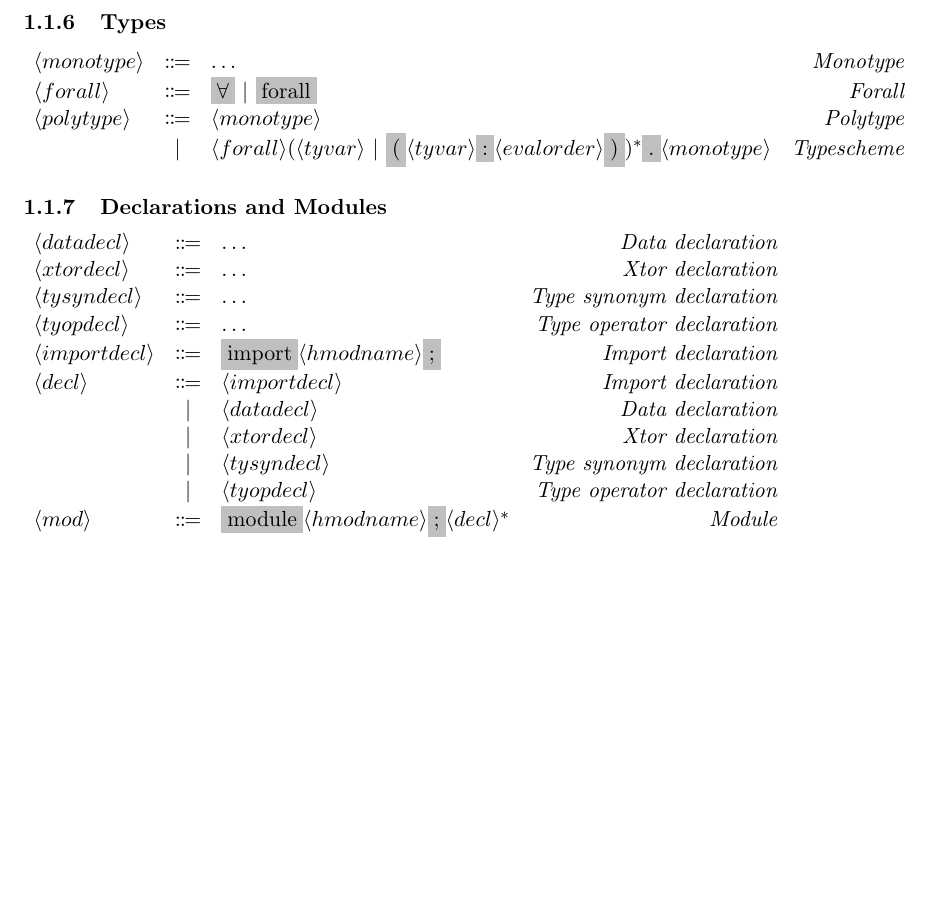
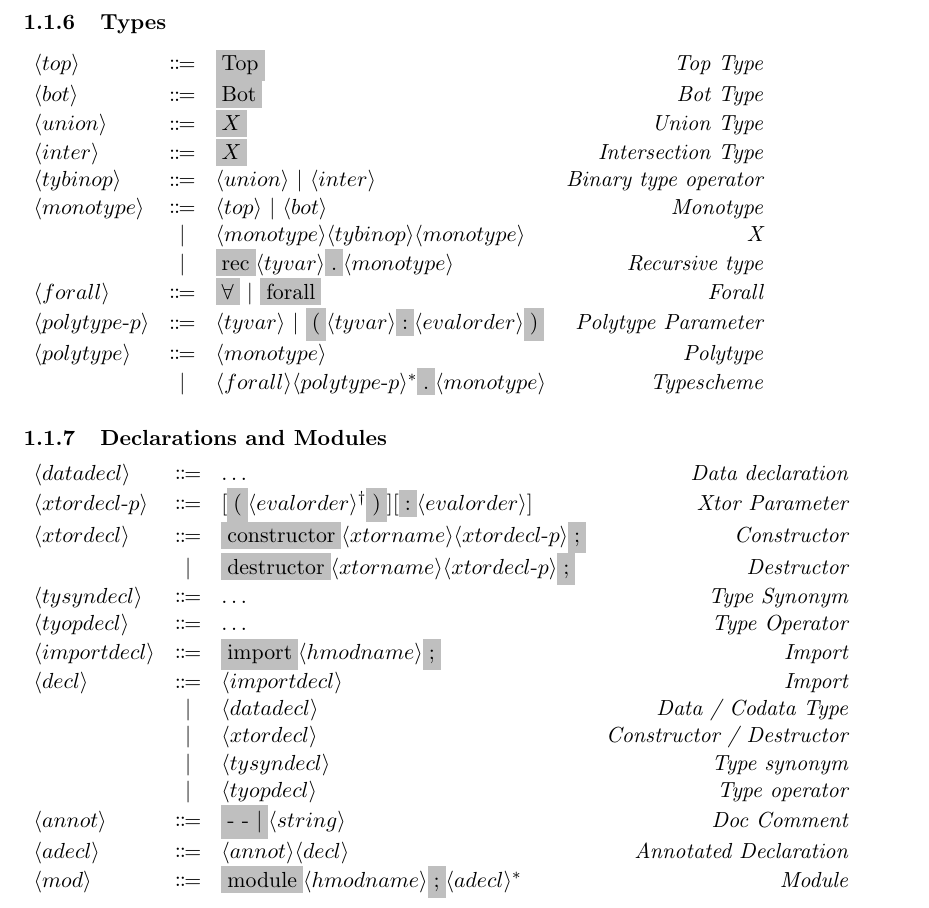
Before and after one commit to duo-lang/documentation, a LaTeX document (src/specification/rules.tex): part of page 3 of 3, cut so that both start at the same text, the shorter picture padded with empty space. Compiled offline with pdfLaTeX.

Commit message:
More syntax

```diff
--- a/src/specification/rules.tex
+++ b/src/specification/rules.tex
@@ -109,10 +109,18 @@ We use the abbreviation $\semicolonlist{x}$ in the grammar for a semicolon-separ
 \subsubsection{Types}
 \[
   \begin{array}{lclr}
-    \nonterminal{monotype} & \Coloneqq & \ldots & \emph{Monotype} \\
+    \nonterminal{top} & \Coloneqq & \terminal{Top} & \emph{Top Type} \\
+    \nonterminal{bot} & \Coloneqq & \terminal{Bot} & \emph{Bot Type} \\
+    \nonterminal{union} & \Coloneqq & \terminal{$X$} & \emph{Union Type} \\
+    \nonterminal{inter} & \Coloneqq & \terminal{$X$} & \emph{Intersection Type} \\
+    \nonterminal{tybinop} & \Coloneqq & \nonterminal{union}\ |\ \nonterminal{inter} & \emph{Binary type operator} \\
+    \nonterminal{monotype} & \Coloneqq & \nonterminal{top}\ |\ \nonterminal{bot} & \emph{Monotype} \\
+    & | & \nonterminal{monotype} \nonterminal{tybinop} \nonterminal{monotype} & \emph{X} \\
+    & | & \terminal{rec} \nonterminal{tyvar} \terminal{.} \nonterminal{monotype} & \emph{Recursive type} \\
     \nonterminal{forall} & \Coloneqq & \terminal{$\forall$}\ |\ \terminal{forall} & \emph{Forall} \\
+    \nonterminal{polytype$-$p} & \Coloneqq & \nonterminal{tyvar}\ |\ \terminal{(} \nonterminal{tyvar} \terminal{:} \nonterminal{evalorder}\terminal{)} & \emph{Polytype Parameter} \\
     \nonterminal{polytype} & \Coloneqq & \nonterminal{monotype} & \emph{Polytype} \\
-    & | & \nonterminal{forall} (\nonterminal{tyvar}\ |\ \terminal{(} \nonterminal{tyvar} \terminal{:} \nonterminal{evalorder}\terminal{)})^{\ast}\terminal{.} \nonterminal{monotype} & \emph{Typescheme} \\
+    & | & \nonterminal{forall} \nonterminal{polytype$-$p}^{\ast}\terminal{.} \nonterminal{monotype} & \emph{Typescheme} \\
   \end{array}
 \]
 \subsubsection{Declarations and Modules}
@@ -120,16 +128,20 @@ We use the abbreviation $\semicolonlist{x}$ in the grammar for a semicolon-separ
 \[
   \begin{array}{lclr}
     \nonterminal{datadecl} & \Coloneqq & \ldots & \emph{Data declaration} \\
-    \nonterminal{xtordecl} & \Coloneqq & \ldots & \emph{Xtor declaration} \\
-    \nonterminal{tysyndecl} & \Coloneqq & \ldots & \emph{Type synonym declaration} \\
-    \nonterminal{tyopdecl} & \Coloneqq & \ldots & \emph{Type operator declaration} \\
-    \nonterminal{importdecl} & \Coloneqq & \terminal{import} \nonterminal{hmodname}\terminal{;} & \emph{Import declaration} \\
-    \nonterminal{decl} & \Coloneqq & \nonterminal{importdecl}  & \emph{Import declaration} \\
-    & | & \nonterminal{datadecl} & \emph{Data declaration} \\
-    & | & \nonterminal{xtordecl} & \emph{Xtor declaration} \\
-    & | & \nonterminal{tysyndecl} & \emph{Type synonym declaration} \\
-    & | & \nonterminal{tyopdecl} & \emph{Type operator declaration} \\
-    \nonterminal{mod} & \Coloneqq & \terminal{module} \nonterminal{hmodname} \terminal{;} \nonterminal{decl}^{\ast}& \emph{Module}
+    \nonterminal{xtordecl$-$p} & \Coloneqq & [\terminal{(} \commalist{\nonterminal{evalorder}} \terminal{)}] [\terminal{:} \nonterminal{evalorder}] & \emph{Xtor Parameter} \\
+    \nonterminal{xtordecl} & \Coloneqq & \terminal{constructor} \nonterminal{xtorname} \nonterminal{xtordecl$-$p}\terminal{;} & \emph{Constructor} \\
+    & | & \terminal{destructor} \nonterminal{xtorname}\nonterminal{xtordecl$-$p} \terminal{;} & \emph{Destructor} \\
+    \nonterminal{tysyndecl} & \Coloneqq & \ldots & \emph{Type Synonym} \\
+    \nonterminal{tyopdecl} & \Coloneqq & \ldots & \emph{Type Operator} \\
+    \nonterminal{importdecl} & \Coloneqq & \terminal{import} \nonterminal{hmodname}\terminal{;} & \emph{Import} \\
+    \nonterminal{decl} & \Coloneqq & \nonterminal{importdecl}  & \emph{Import} \\
+    & | & \nonterminal{datadecl} & \emph{Data / Codata Type} \\
+    & | & \nonterminal{xtordecl} & \emph{Constructor / Destructor} \\
+    & | & \nonterminal{tysyndecl} & \emph{Type synonym} \\
+    & | & \nonterminal{tyopdecl} & \emph{Type operator} \\
+    \nonterminal{annot} & \Coloneqq & \terminal{- - $|$} \nonterminal{string} & \emph{Doc Comment} \\
+    \nonterminal{adecl} & \Coloneqq & \nonterminal{annot}\nonterminal{decl} & \emph{Annotated Declaration} \\
+    \nonterminal{mod} & \Coloneqq & \terminal{module} \nonterminal{hmodname} \terminal{;} \nonterminal{adecl}^{\ast}& \emph{Module}
   \end{array}
 \]
 
```
